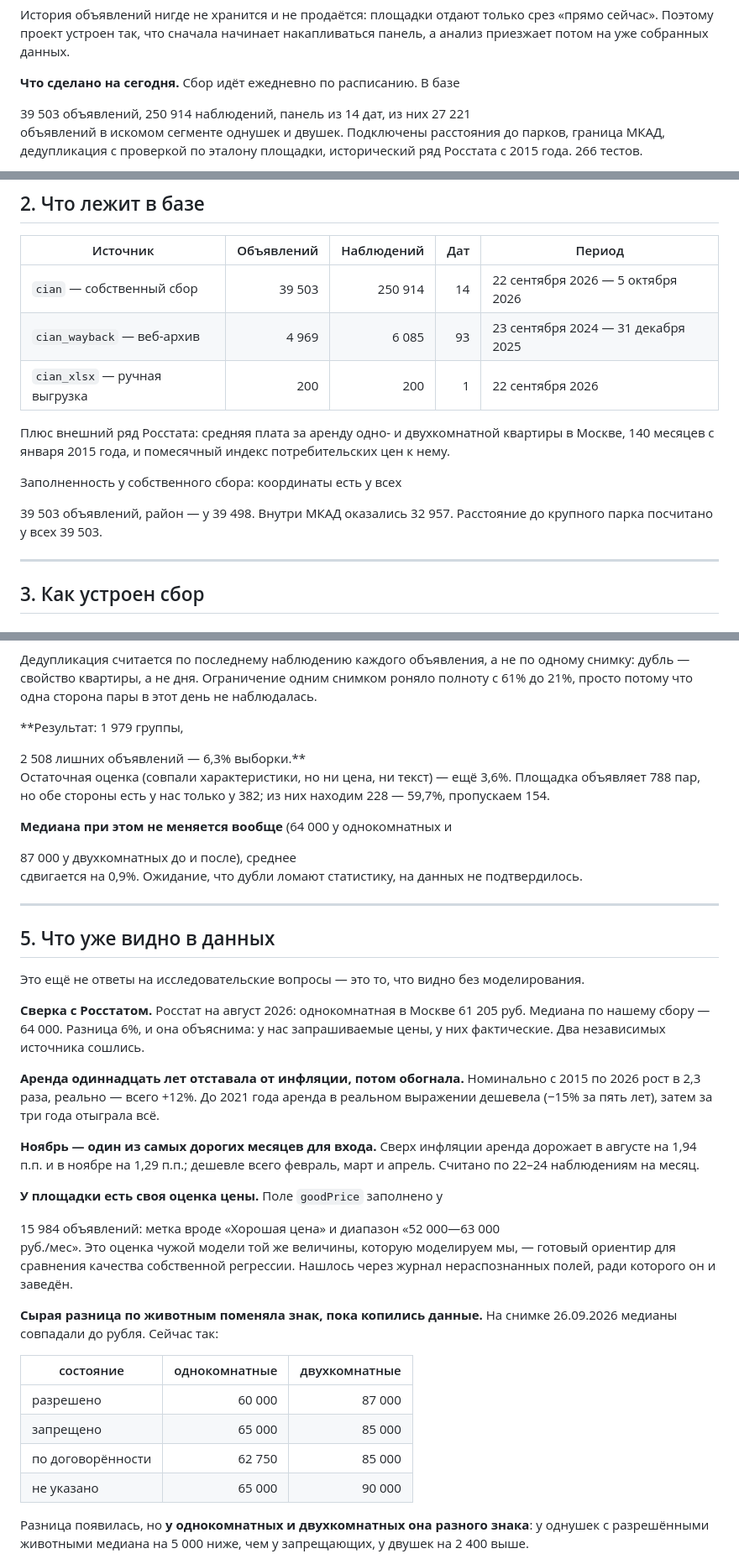
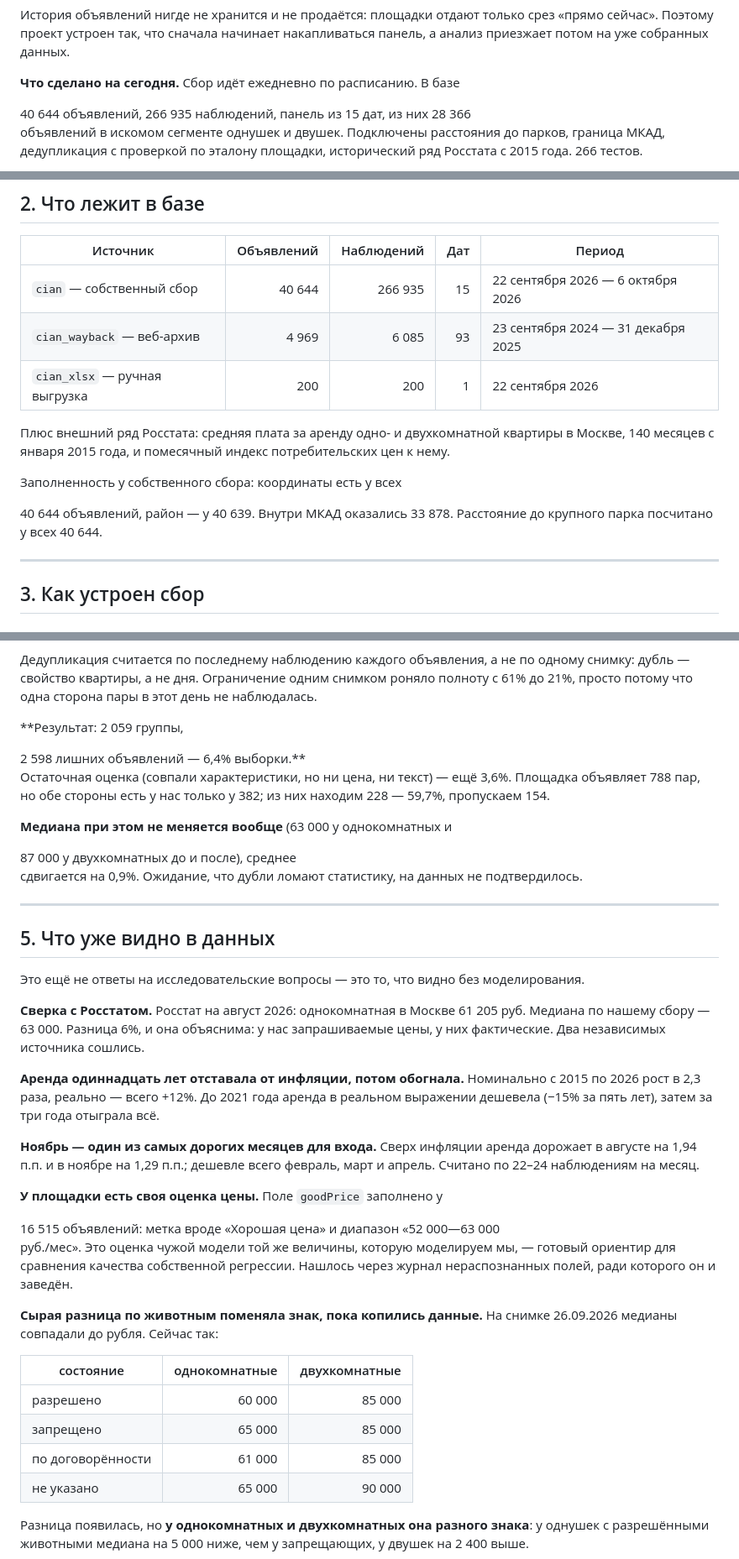
Before and after one commit to nata2627/msk-rent-market, a Markdown page: README.md, 3 parts joined by grey strips. Shown at 84% size. Drawn GitHub-style.

Commit message:
Числа панели за 06.10.2026

```diff
--- a/README.md
+++ b/README.md
@@ -14,9 +14,9 @@
 накапливаться панель, а анализ приезжает потом на уже собранных данных.
 
 **Что сделано на сегодня.** Сбор идёт ежедневно по расписанию. В базе
-<!--n:offers-->39 503<!--/n--> объявлений,
-<!--n:observations-->250 914<!--/n--> наблюдений, панель из
-<!--n:dates-->14<!--/n--> дат, из них <!--n:segment-->27 221<!--/n-->
+<!--n:offers-->40 644<!--/n--> объявлений,
+<!--n:observations-->266 935<!--/n--> наблюдений, панель из
+<!--n:dates-->15<!--/n--> дат, из них <!--n:segment-->28 366<!--/n-->
 объявлений в искомом сегменте однушек и двушек. Подключены расстояния до
 парков, граница МКАД, дедупликация с проверкой по эталону площадки,
 исторический ряд Росстата с 2015 года. <!--n:tests-->266<!--/n--> тестов.
@@ -73,7 +73,7 @@
 <!--n:sources_table-->
 | Источник | Объявлений | Наблюдений | Дат | Период |
 |---|---:|---:|---:|---|
-| `cian` — собственный сбор | 39 503 | 250 914 | 14 | 22 сентября 2026 — 5 октября 2026 |
+| `cian` — собственный сбор | 40 644 | 266 935 | 15 | 22 сентября 2026 — 6 октября 2026 |
 | `cian_wayback` — веб-архив | 4 969 | 6 085 | 93 | 23 сентября 2024 — 31 декабря 2025 |
 | `cian_xlsx` — ручная выгрузка | 200 | 200 | 1 | 22 сентября 2026 |
 <!--/n-->
@@ -83,10 +83,10 @@
 потребительских цен к нему.
 
 Заполненность у собственного сбора: координаты есть у всех
-<!--n:fill_coords-->39 503<!--/n--> объявлений, район — у
-<!--n:fill_district-->39 498<!--/n-->. Внутри МКАД оказались
-<!--n:inside_mkad-->32 957<!--/n-->. Расстояние до крупного парка
-<!--n:park_fill_note-->посчитано у всех 39 503<!--/n-->.
+<!--n:fill_coords-->40 644<!--/n--> объявлений, район — у
+<!--n:fill_district-->40 639<!--/n-->. Внутри МКАД оказались
+<!--n:inside_mkad-->33 878<!--/n-->. Расстояние до крупного парка
+<!--n:park_fill_note-->посчитано у всех 40 644<!--/n-->.
 
 ---
 
@@ -326,15 +326,15 @@ OpenStreetMap метит тегом `leisure=park` и Измайловский
 снимком роняло полноту с 61% до 21%, просто потому что одна сторона пары
 в этот день не наблюдалась.
 
-**Результат: <!--n:dup_groups-->1 979<!--/n--> группы,
-<!--n:dup_extra-->2 508<!--/n--> лишних объявлений —
-<!--n:dup_share-->6,3%<!--/n--> выборки.**
+**Результат: <!--n:dup_groups-->2 059<!--/n--> группы,
+<!--n:dup_extra-->2 598<!--/n--> лишних объявлений —
+<!--n:dup_share-->6,4%<!--/n--> выборки.**
 Остаточная оценка (совпали характеристики, но ни цена, ни текст) — ещё
 3,6%. Площадка объявляет 788 пар, но обе стороны есть у нас только у 382;
 из них находим 228 — 59,7%, пропускаем 154.
 
 **Медиана при этом не меняется вообще**
-(<!--n:median_1-->64 000<!--/n--> у однокомнатных и
+(<!--n:median_1-->63 000<!--/n--> у однокомнатных и
 <!--n:median_2-->87 000<!--/n--> у двухкомнатных до и после), среднее
 сдвигается на 0,9%. Ожидание, что дубли ломают статистику, на данных не
 подтвердилось.
@@ -347,7 +347,7 @@ OpenStreetMap метит тегом `leisure=park` и Измайловский
 без моделирования.
 
 **Сверка с Росстатом.** Росстат на август 2026: однокомнатная в Москве
-61 205 руб. Медиана по нашему сбору — <!--n:median_1-->64 000<!--/n-->.
+61 205 руб. Медиана по нашему сбору — <!--n:median_1-->63 000<!--/n-->.
 Разница 6%, и она объяснима: у нас запрашиваемые цены, у них
 фактические. Два независимых источника сошлись.
 
@@ -361,7 +361,7 @@ OpenStreetMap метит тегом `leisure=park` и Измайловский
 всего февраль, март и апрель. Считано по 22–24 наблюдениям на месяц.
 
 **У площадки есть своя оценка цены.** Поле `goodPrice` заполнено у
-<!--n:good_price-->15 984<!--/n--> объявлений: метка вроде «Хорошая цена» и диапазон «52 000—63 000
+<!--n:good_price-->16 515<!--/n--> объявлений: метка вроде «Хорошая цена» и диапазон «52 000—63 000
 руб./мес». Это оценка чужой модели той же величины, которую моделируем
 мы, — готовый ориентир для сравнения качества собственной регрессии.
 Нашлось через журнал нераспознанных полей, ради которого он и заведён.
@@ -372,9 +372,9 @@ OpenStreetMap метит тегом `leisure=park` и Измайловский
 <!--n:pets_raw_table-->
 | состояние | однокомнатные | двухкомнатные |
 |---|---:|---:|
-| разрешено | 60 000 | 87 000 |
+| разрешено | 60 000 | 85 000 |
 | запрещено | 65 000 | 85 000 |
-| по договорённости | 62 750 | 85 000 |
+| по договорённости | 61 000 | 85 000 |
 | не указано | 65 000 | 90 000 |
 <!--/n-->
 
```
Also changed, not shown: other parts of README.md (+2 -2 lines).
